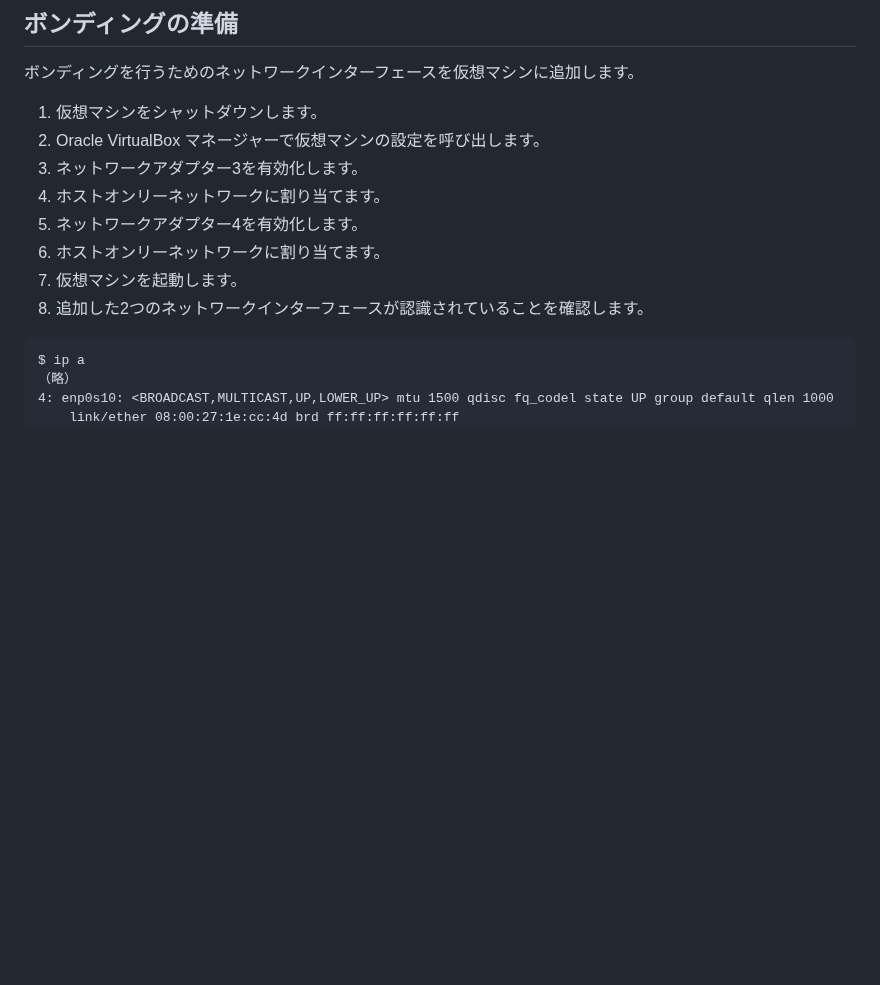
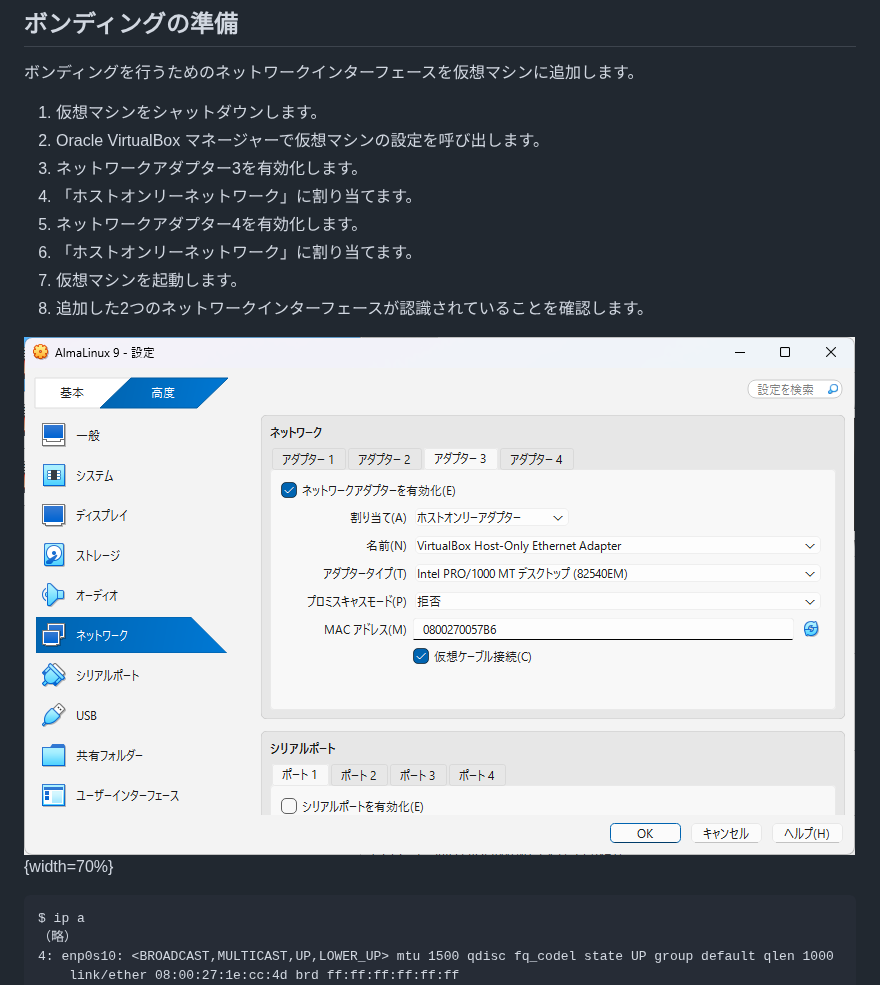
Before and after one commit to lpi-japan/network-text, a Markdown page: Chapter06.md, the part around one of its changes. GitHub-like rendering; pictures changed too: image/Ch06/config_add_network.png (added); blank space fills up the shorter version.

````diff
--- a/Chapter06.md
+++ b/Chapter06.md
@@ -107,11 +107,13 @@ Linuxでサーバーを動作させていると、ネットワーク障害が発
 1. 仮想マシンをシャットダウンします。
 2. Oracle VirtualBox マネージャーで仮想マシンの設定を呼び出します。
 3. ネットワークアダプター3を有効化します。
-4. ホストオンリーネットワークに割り当てます。
+4. 「ホストオンリーネットワーク」に割り当てます。
 5. ネットワークアダプター4を有効化します。
-6. ホストオンリーネットワークに割り当てます。
+6. 「ホストオンリーネットワーク」に割り当てます。
 7. 仮想マシンを起動します。
 8. 追加した2つのネットワークインターフェースが認識されていることを確認します。
+
+![仮想マシンにネットワークアダプターを追加](image/Ch06/config_add_network.png){width=70%}
 
 ```
 $ ip a
````
Also changed, not shown: other parts of Chapter06.md (+4 -2 lines).
